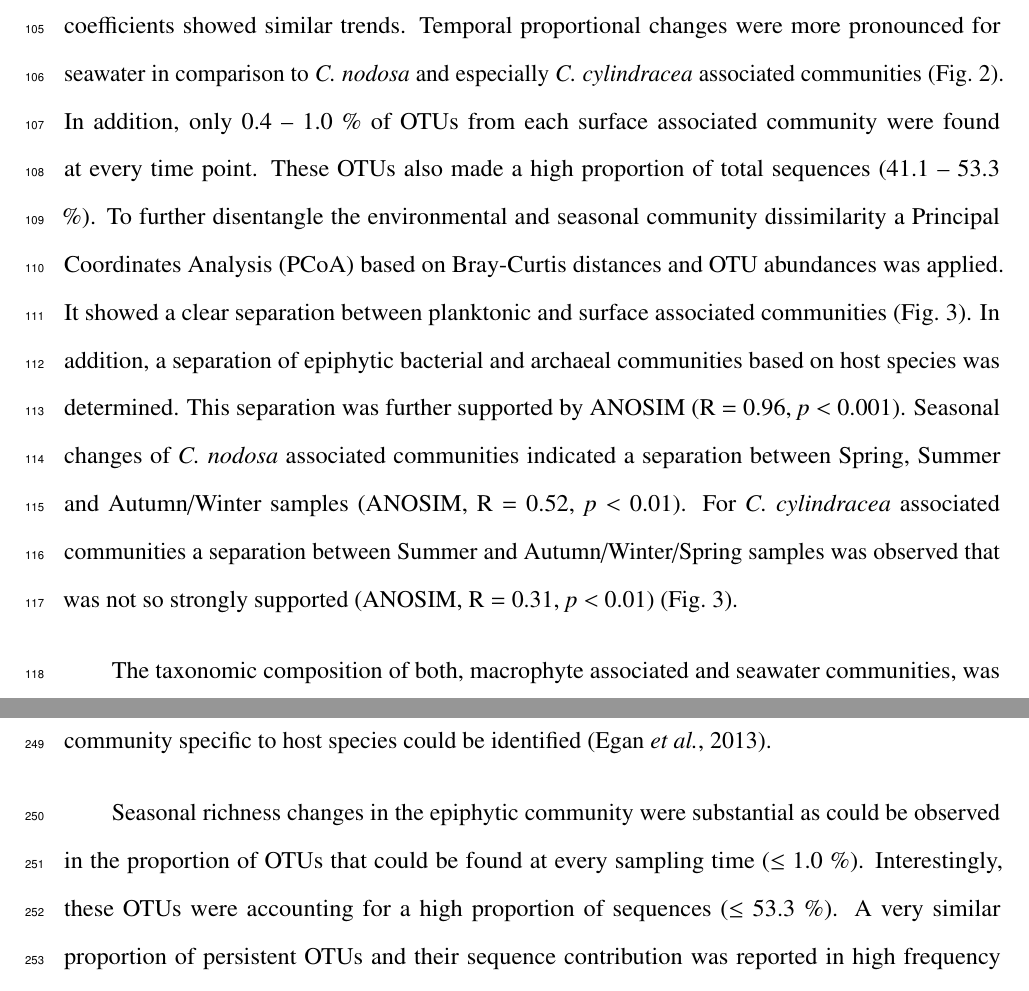
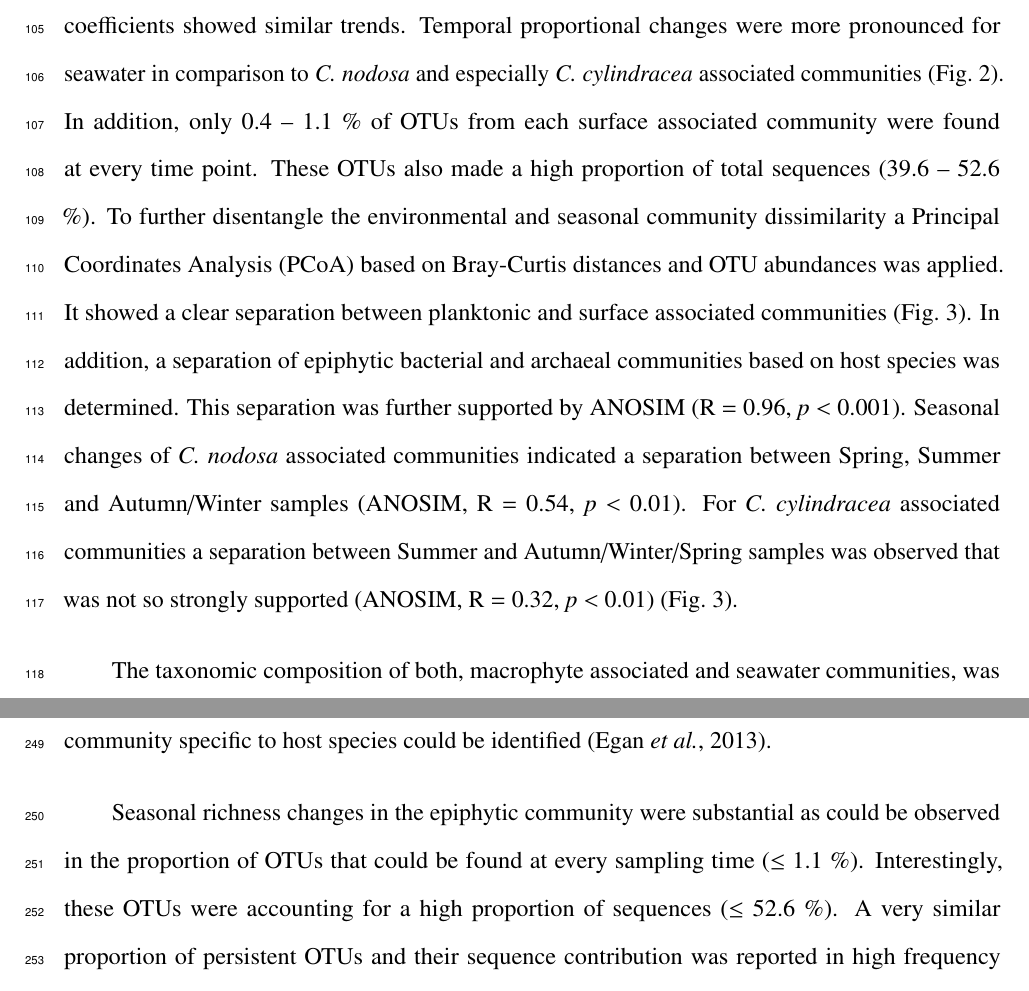
Before and after one commit to MicrobesRovinj/Korlevic_EpiphyticDynamics_FrontMicrobiol_2021, a LaTeX document (submission/manuscript.tex): two parts of pages 6 and 12 of 37, joined at a grey line, cut so that both start at the same text. Compiled offline with pdfLaTeX.

```diff
--- a/submission/manuscript.tex
+++ b/submission/manuscript.tex
@@ -335,9 +335,9 @@
 Both coefficients showed similar trends. Temporal proportional changes
 were more pronounced for seawater in comparison to \emph{C. nodosa} and
 especially \emph{C. cylindracea} associated communities
-(\autoref{shared}). In addition, only 0.4 -- 1.0 \si{\percent} of OTUs
+(\autoref{shared}). In addition, only 0.4 -- 1.1 \si{\percent} of OTUs
 from each surface associated community were found at every time point.
-These OTUs also made a high proportion of total sequences (41.1 -- 53.3
+These OTUs also made a high proportion of total sequences (39.6 -- 52.6
 \si{\percent}). To further disentangle the environmental and seasonal
 community dissimilarity a Principal Coordinates Analysis (PCoA) based on
 Bray-Curtis distances and OTU abundances was applied. It showed a clear
@@ -347,10 +347,10 @@
 separation was further supported by ANOSIM (R = 0.96, \emph{p}
 \textless{} 0.001). Seasonal changes of \emph{C. nodosa} associated
 communities indicated a separation between Spring, Summer and
-Autumn/Winter samples (ANOSIM, R = 0.52, \emph{p} \textless{} 0.01). For
+Autumn/Winter samples (ANOSIM, R = 0.54, \emph{p} \textless{} 0.01). For
 \emph{C. cylindracea} associated communities a separation between Summer
 and Autumn/Winter/Spring samples was observed that was not so strongly
-supported (ANOSIM, R = 0.31, \emph{p} \textless{} 0.01)
+supported (ANOSIM, R = 0.32, \emph{p} \textless{} 0.01)
 (\autoref{pcoa}).
 
 The taxonomic composition of both, macrophyte associated and seawater
@@ -568,8 +568,8 @@
 
 Seasonal richness changes in the epiphytic community were substantial as
 could be observed in the proportion of OTUs that could be found at every
-sampling time (\(\leq\) 1.0 \si{\percent}). Interestingly, these OTUs
-were accounting for a high proportion of sequences (\(\leq\) 53.3
+sampling time (\(\leq\) 1.1 \si{\percent}). Interestingly, these OTUs
+were accounting for a high proportion of sequences (\(\leq\) 52.6
 \si{\percent}). A very similar proportion of persistent OTUs and their
 sequence contribution was reported in high frequency studies describing
 seasonal picoplankton changes (Gilbert \emph{et al.}, 2009, 2012). In
```
Also changed, not shown: submission/manuscript.tex (16 more changed lines).
